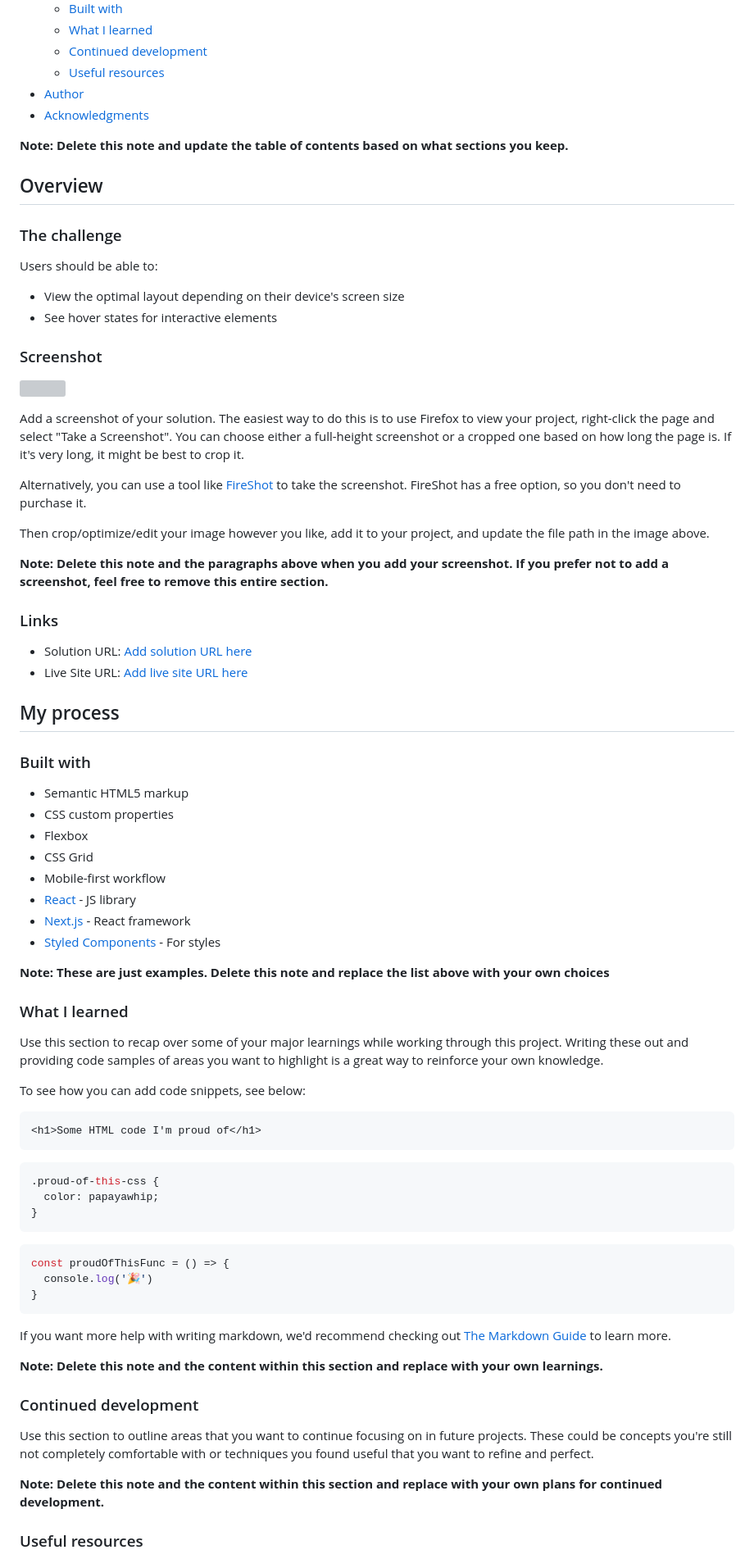
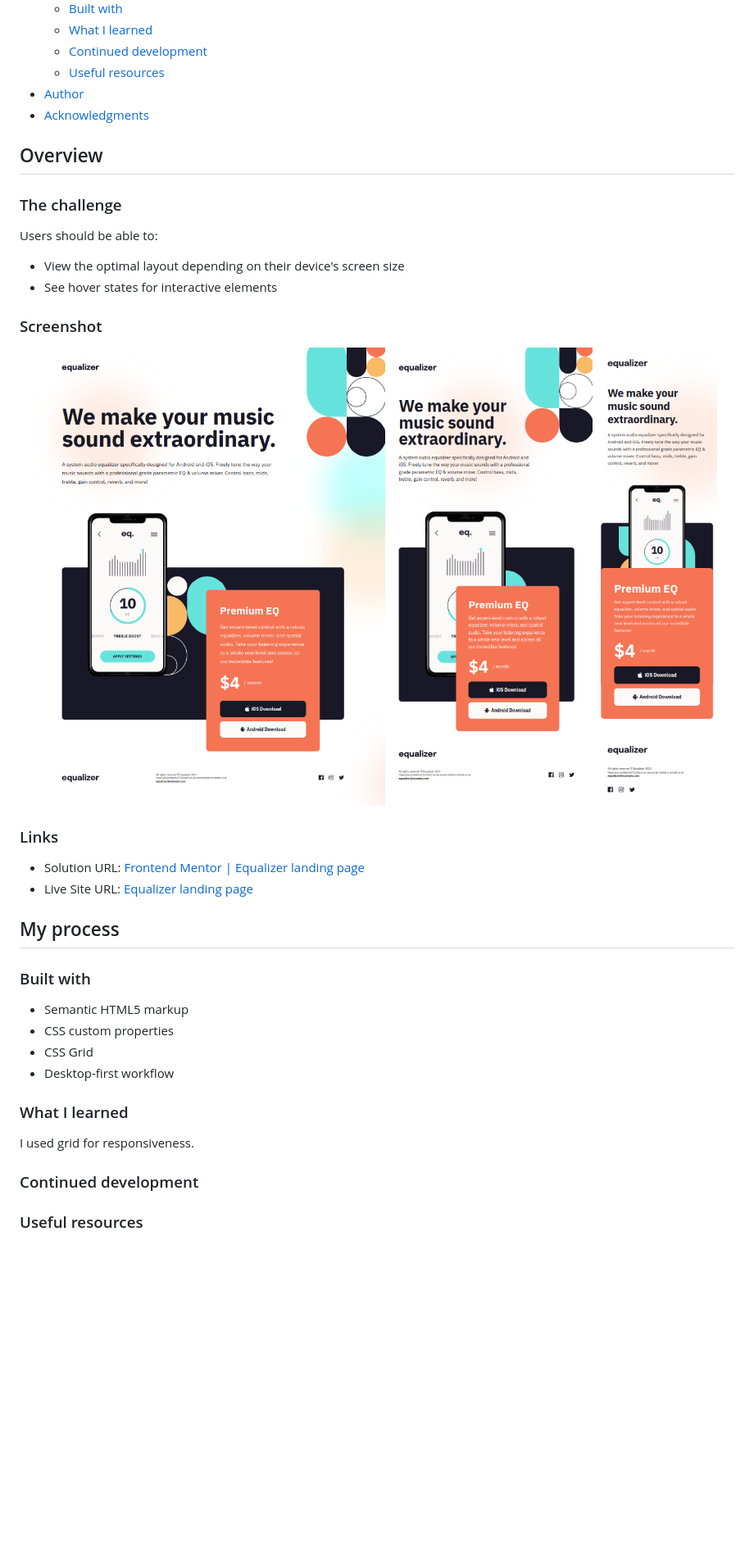
Before and after one commit to sasanqc/equalizer-landing-page, a Markdown page: README.md, the part around the change printed below. Shown: that part at 82% size. Rendered like a GitHub page; pictures changed too: screenshot/screenshot-desktop.png (added), screenshot/screenshot-mobile.png (added), screenshot/screenshot-tablet.png (added); blank space fills up the shorter version; grey boxes are pictures that could not be loaded.

````diff
--- a/README.md
+++ b/README.md
@@ -16,8 +16,6 @@ This is a solution to the [Equalizer landing page challenge on Frontend Mentor](
 - [Author](#author)
 - [Acknowledgments](#acknowledgments)
 
-**Note: Delete this note and update the table of contents based on what sections you keep.**
-
 ## Overview
 
 ### The challenge
@@ -29,20 +27,14 @@ Users should be able to:
 
 ### Screenshot
 
-![](./screenshot.jpg)
-
-Add a screenshot of your solution. The easiest way to do this is to use Firefox to view your project, right-click the page and select "Take a Screenshot". You can choose either a full-height screenshot or a cropped one based on how long the page is. If it's very long, it might be best to crop it.
-
-Alternatively, you can use a tool like [FireShot](https://getfireshot.com/) to take the screenshot. FireShot has a free option, so you don't need to purchase it.
-
-Then crop/optimize/edit your image however you like, add it to your project, and update the file path in the image above.
-
-**Note: Delete this note and the paragraphs above when you add your screenshot. If you prefer not to add a screenshot, feel free to remove this entire section.**
+![](./screenshot/screenshot-desktop.png)
+![](./screenshot/screenshot-tablet.png)
+![](./screenshot/screenshot-mobile.png)
 
 ### Links
 
-- Solution URL: [Add solution URL here](https://your-solution-url.com)
-- Live Site URL: [Add live site URL here](https://your-live-site-url.com)
+- Solution URL: [Frontend Mentor | Equalizer landing page](https://your-solution-url.com)
+- Live Site URL: [Equalizer landing page](https://sasanqc.github.io/equalizer-landing-page/)
 
 ## My process
 
@@ -50,43 +42,13 @@ Then crop/optimize/edit your image however you like, add it to your project, and
 
 - Semantic HTML5 markup
 - CSS custom properties
-- Flexbox
 - CSS Grid
-- Mobile-first workflow
-- [React](https://reactjs.org/) - JS library
-- [Next.js](https://nextjs.org/) - React framework
-- [Styled Components](https://styled-components.com/) - For styles
-
-**Note: These are just examples. Delete this note and replace the list above with your own choices**
+- Desktop-first workflow
 
 ### What I learned
 
-Use this section to recap over some of your major learnings while working through this project. Writing these out and providing code samples of areas you want to highlight is a great way to reinforce your own knowledge.
-
-To see how you can add code snippets, see below:
-
-```html
-<h1>Some HTML code I'm proud of</h1>
-```
-```css
-.proud-of-this-css {
-  color: papayawhip;
-}
-```
-```js
-const proudOfThisFunc = () => {
-  console.log('🎉')
-}
-```
-
-If you want more help with writing markdown, we'd recommend checking out [The Markdown Guide](https://www.markdownguide.org/) to learn more.
-
-**Note: Delete this note and the content within this section and replace with your own learnings.**
+I used grid for responsiveness.
 
 ### Continued development
 
-Use this section to outline areas that you want to continue focusing on in future projects. These could be concepts you're still not completely comfortable with or techniques you found useful that you want to refine and perfect.
-
-**Note: Delete this note and the content within this section and replace with your own plans for continued development.**
-
 ### Useful resources
````
Also changed, not shown: other parts of README.md (+4 -14 lines).
